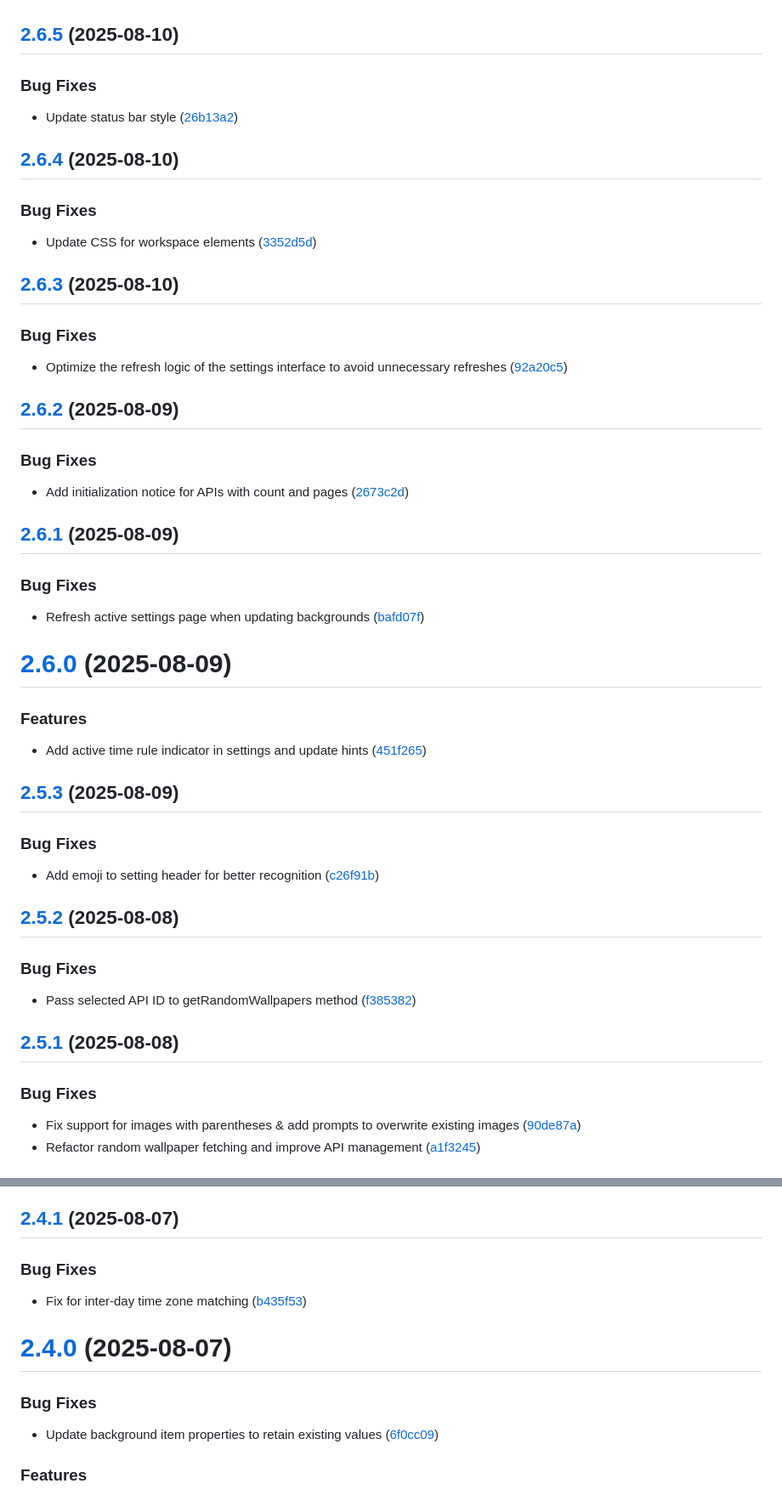
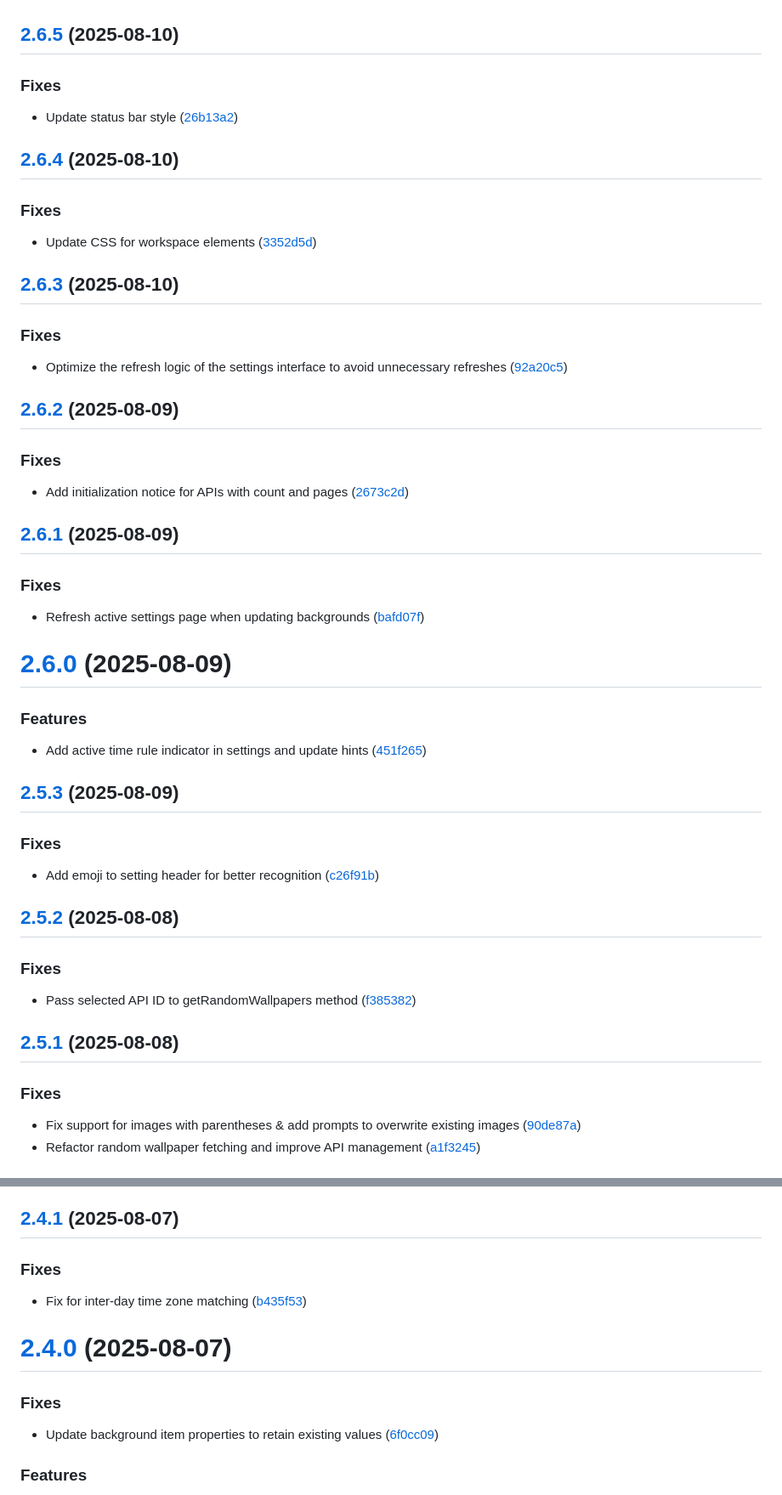
Before and after one commit to sean2077/obsidian-dynamic-theme-background, a Markdown page: CHANGELOG.md, 2 parts joined by grey strips. Shown at 85% size. GitHub-like rendering.

Commit message:
docs: Standardize section header from "Bug Fixes" to "Fixes" in CHANGELOG.md

```diff
--- a/CHANGELOG.md
+++ b/CHANGELOG.md
@@ -1,32 +1,32 @@
 ## [2.6.5](https://github.com/sean2077/obsidian-dynamic-theme-background/compare/2.6.4...2.6.5) (2025-08-10)
 
-### Bug Fixes
+### Fixes
 
 * Update status bar style ([26b13a2](https://github.com/sean2077/obsidian-dynamic-theme-background/commit/26b13a2866e0e21aedf39a6646f12156f9c052b9))
 
 ## [2.6.4](https://github.com/sean2077/obsidian-dynamic-theme-background/compare/2.6.3...2.6.4) (2025-08-10)
 
-### Bug Fixes
+### Fixes
 
 * Update CSS for workspace elements ([3352d5d](https://github.com/sean2077/obsidian-dynamic-theme-background/commit/3352d5d491ade461eaaf6e702cad737fb5451abb))
 
 ## [2.6.3](https://github.com/sean2077/obsidian-dynamic-theme-background/compare/2.6.2...2.6.3) (2025-08-10)
 
-### Bug Fixes
+### Fixes
 
 * Optimize the refresh logic of the settings interface to avoid unnecessary refreshes ([92a20c5](https://github.com/sean2077/obsidian-dynamic-theme-background/commit/92a20c5864eb87252446021e4098278ccfb8bc7b))
 
 ## [2.6.2](https://github.com/sean2077/obsidian-dynamic-theme-background/compare/2.6.1...2.6.2) (2025-08-09)
 
 
-### Bug Fixes
+### Fixes
 
 * Add initialization notice for APIs with count and pages ([2673c2d](https://github.com/sean2077/obsidian-dynamic-theme-background/commit/2673c2dfb0eddcbf7bb291cf72c88be9539a2607))
 
 ## [2.6.1](https://github.com/sean2077/obsidian-dynamic-theme-background/compare/2.6.0...2.6.1) (2025-08-09)
 
 
-### Bug Fixes
+### Fixes
 
 * Refresh active settings page when updating backgrounds ([bafd07f](https://github.com/sean2077/obsidian-dynamic-theme-background/commit/bafd07f909054525534814c2746100efe6772e42))
 
@@ -40,21 +40,21 @@
 ## [2.5.3](https://github.com/sean2077/obsidian-dynamic-theme-background/compare/2.5.2...2.5.3) (2025-08-09)
 
 
-### Bug Fixes
+### Fixes
 
 * Add emoji to setting header for better recognition ([c26f91b](https://github.com/sean2077/obsidian-dynamic-theme-background/commit/c26f91b691e58900f0fcf3bb25d535aafc2f48d5))
 
 ## [2.5.2](https://github.com/sean2077/obsidian-dynamic-theme-background/compare/2.5.1...2.5.2) (2025-08-08)
 
 
-### Bug Fixes
+### Fixes
 
 * Pass selected API ID to getRandomWallpapers method ([f385382](https://github.com/sean2077/obsidian-dynamic-theme-background/commit/f38538287723aadd53b6529667a415b811e7edc3))
 
 ## [2.5.1](https://github.com/sean2077/obsidian-dynamic-theme-background/compare/2.5.0...2.5.1) (2025-08-08)
 
 
-### Bug Fixes
+### Fixes
 
 * Fix support for images with parentheses & add prompts to overwrite existing images ([90de87a](https://github.com/sean2077/obsidian-dynamic-theme-background/commit/90de87aad5b932d56a7e90c8abbb87e7ee30f14f))
 * Refactor random wallpaper fetching and improve API management ([a1f3245](https://github.com/sean2077/obsidian-dynamic-theme-background/commit/a1f324531ea42a78ee1a3eb4a70e546b7fb824bb))
@@ -71,14 +71,14 @@
 ## [2.4.1](https://github.com/sean2077/obsidian-dynamic-theme-background/compare/2.4.0...2.4.1) (2025-08-07)
 
 
-### Bug Fixes
+### Fixes
 
 * Fix for inter-day time zone matching ([b435f53](https://github.com/sean2077/obsidian-dynamic-theme-background/commit/b435f53190a80514506baeba171557cf518edff4))
 
 # [2.4.0](https://github.com/sean2077/obsidian-dynamic-theme-background/compare/2.3.0...2.4.0) (2025-08-07)
 
 
-### Bug Fixes
+### Fixes
 
 * Update background item properties to retain existing values ([6f0cc09](https://github.com/sean2077/obsidian-dynamic-theme-background/commit/6f0cc099e5c1d2b87d9db1c905f6664300e12c8d))
 
```
Also changed, not shown: other parts of CHANGELOG.md (+7 -7 lines).
